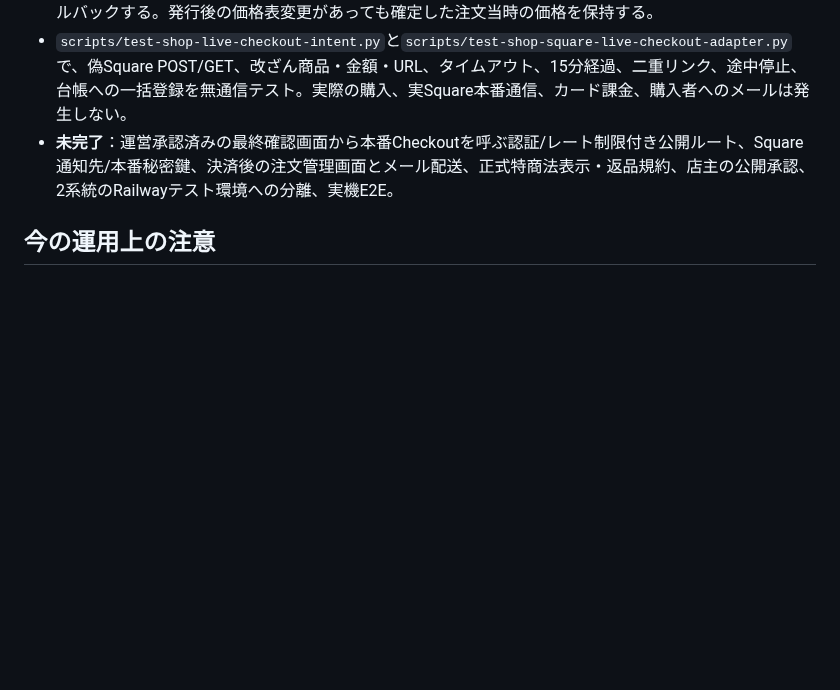
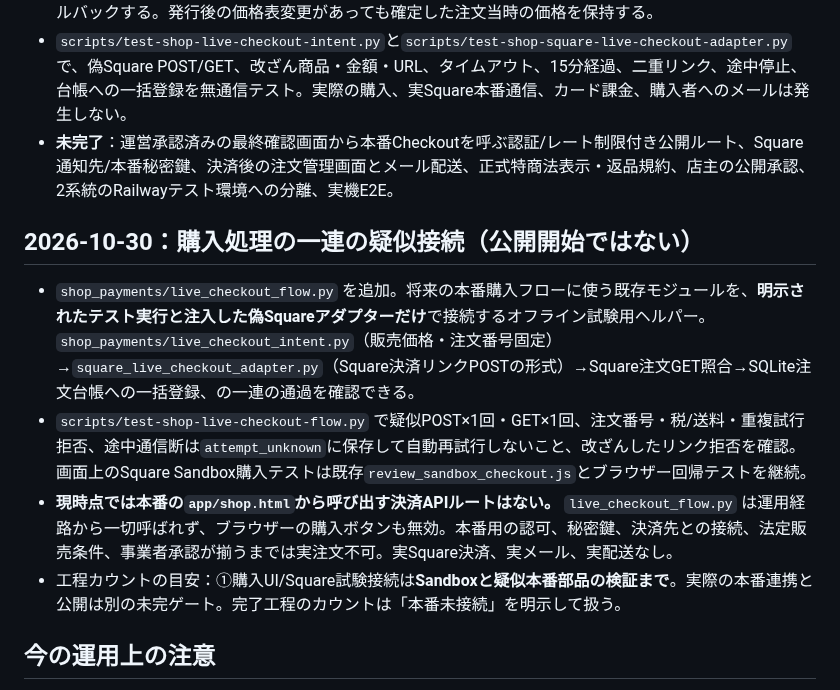
Before and after one commit to yoshiyukimoro-pixel/bigpaw, a Markdown page: SHOP_LAUNCH_READINESS.md, the part around the change. Rendered like a GitHub page; blank space fills up the shorter version.

Commit message:
docs(shop): trace UI-to-Square synthetic checkout integration separately from disabled live purchase path

```diff
--- a/SHOP_LAUNCH_READINESS.md
+++ b/SHOP_LAUNCH_READINESS.md
@@ -65,6 +65,13 @@
 - `scripts/test-shop-live-checkout-intent.py`と`scripts/test-shop-square-live-checkout-adapter.py`で、偽Square POST/GET、改ざん商品・金額・URL、タイムアウト、15分経過、二重リンク、途中停止、台帳への一括登録を無通信テスト。実際の購入、実Square本番通信、カード課金、購入者へのメールは発生しない。
 - **未完了**：運営承認済みの最終確認画面から本番Checkoutを呼ぶ認証/レート制限付き公開ルート、Square通知先/本番秘密鍵、決済後の注文管理画面とメール配送、正式特商法表示・返品規約、店主の公開承認、2系統のRailwayテスト環境への分離、実機E2E。
 
+## 2026-10-30：購入処理の一連の疑似接続（公開開始ではない）
+
+- `shop_payments/live_checkout_flow.py` を追加。将来の本番購入フローに使う既存モジュールを、**明示されたテスト実行と注入した偽Squareアダプターだけ**で接続するオフライン試験用ヘルパー。`shop_payments/live_checkout_intent.py`（販売価格・注文番号固定）→`square_live_checkout_adapter.py`（Square決済リンクPOSTの形式）→Square注文GET照合→SQLite注文台帳への一括登録、の一連の通過を確認できる。
+- `scripts/test-shop-live-checkout-flow.py` で疑似POST×1回・GET×1回、注文番号・税/送料・重複試行拒否、途中通信断は`attempt_unknown`に保存して自動再試行しないこと、改ざんしたリンク拒否を確認。画面上のSquare Sandbox購入テストは既存`review_sandbox_checkout.js`とブラウザー回帰テストを継続。
+- **現時点では本番の`app/shop.html`から呼び出す決済APIルートはない。** `live_checkout_flow.py` は運用経路から一切呼ばれず、ブラウザーの購入ボタンも無効。本番用の認可、秘密鍵、決済先との接続、法定販売条件、事業者承認が揃うまでは実注文不可。実Square決済、実メール、実配送なし。
+- 工程カウントの目安：①購入UI/Square試験接続は**Sandboxと疑似本番部品の検証まで**。実際の本番連携と公開は別の未完ゲート。完了工程のカウントは「本番未接続」を明示して扱う。
+
 ## 今の運用上の注意
 
 - ショップ公開用の `app/shop.html` は「販売準備中」で、決済ボタンが無効。現行の `bigpaw-test` は専用Sandbox Dockerサービスであり、公開用BIG PAW全体の変更を試すサービスではない。
```
